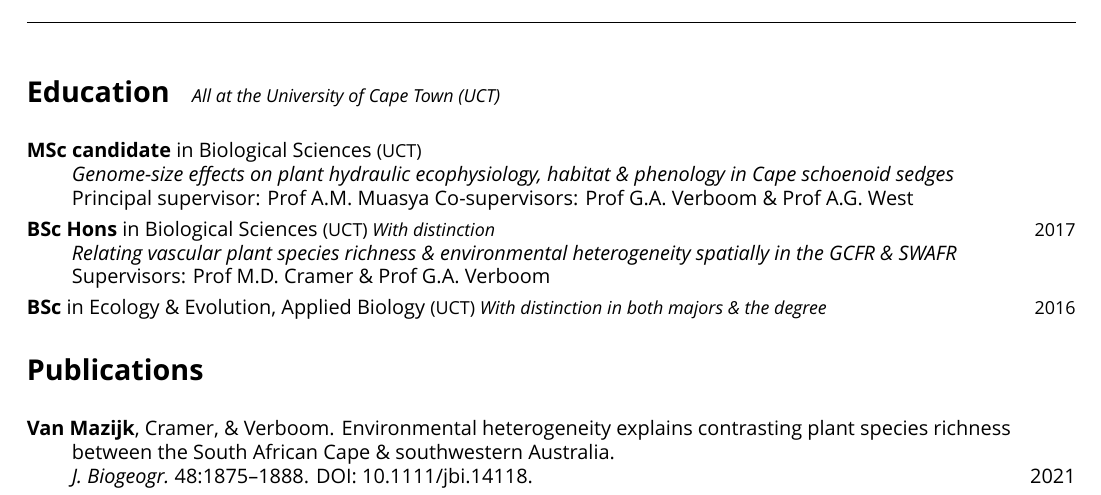
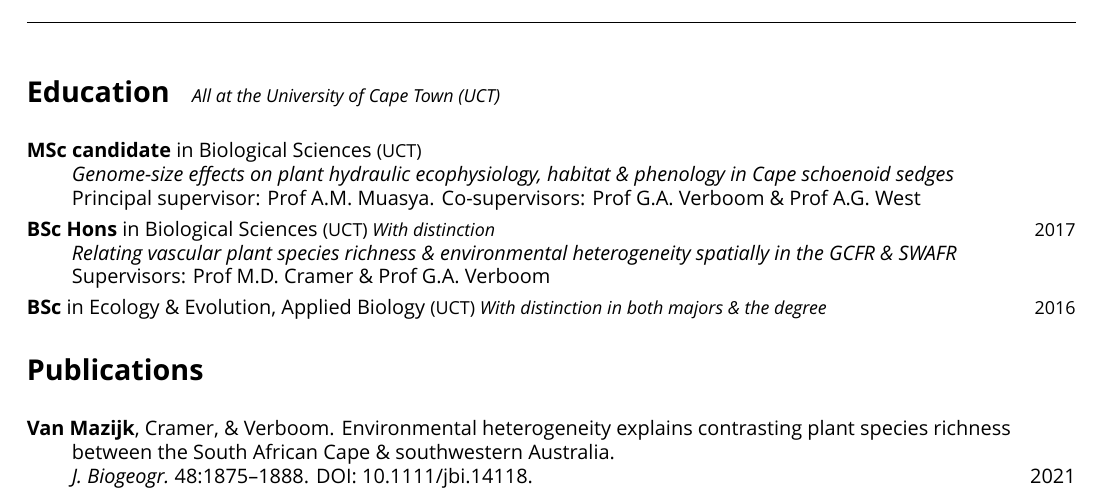
Before and after one commit to rvanmazijk/cv, a LaTeX CV (RvanMazijk_CV_full.tex, which reads etc/education.tex): part of page 1 of 7, cut so that both start at the same text. Compiled offline with XeLaTeX; a missing font is replaced by an installed copy or a similar font.

Commit message:
Put 1x period back
Re: 06d2f6d136891bea0c2270d4994a341f92e291f8

```diff
--- a/etc/education.tex
+++ b/etc/education.tex
@@ -4,7 +4,7 @@
 \hspace{2em} \textit{Genome-size effects on plant
   hydraulic ecophysiology, habitat \& phenology in
   Cape schoenoid sedges}                                                  \\
-\hspace{2em} Principal supervisor: Prof A.M.~Muasya
+\hspace{2em} Principal supervisor: Prof A.M.~Muasya.
   Co-supervisors:
   Prof G.A.~Verboom \&
   Prof A.G.~West
```
